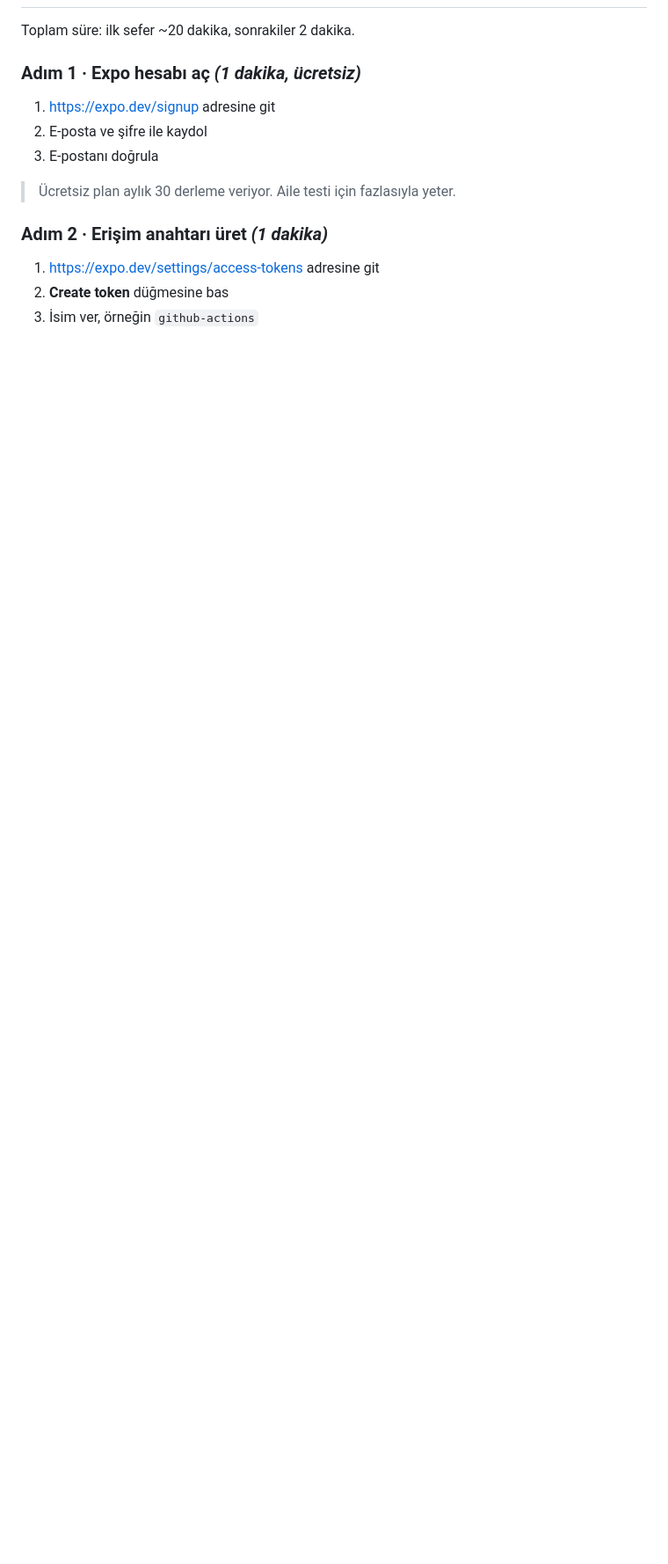
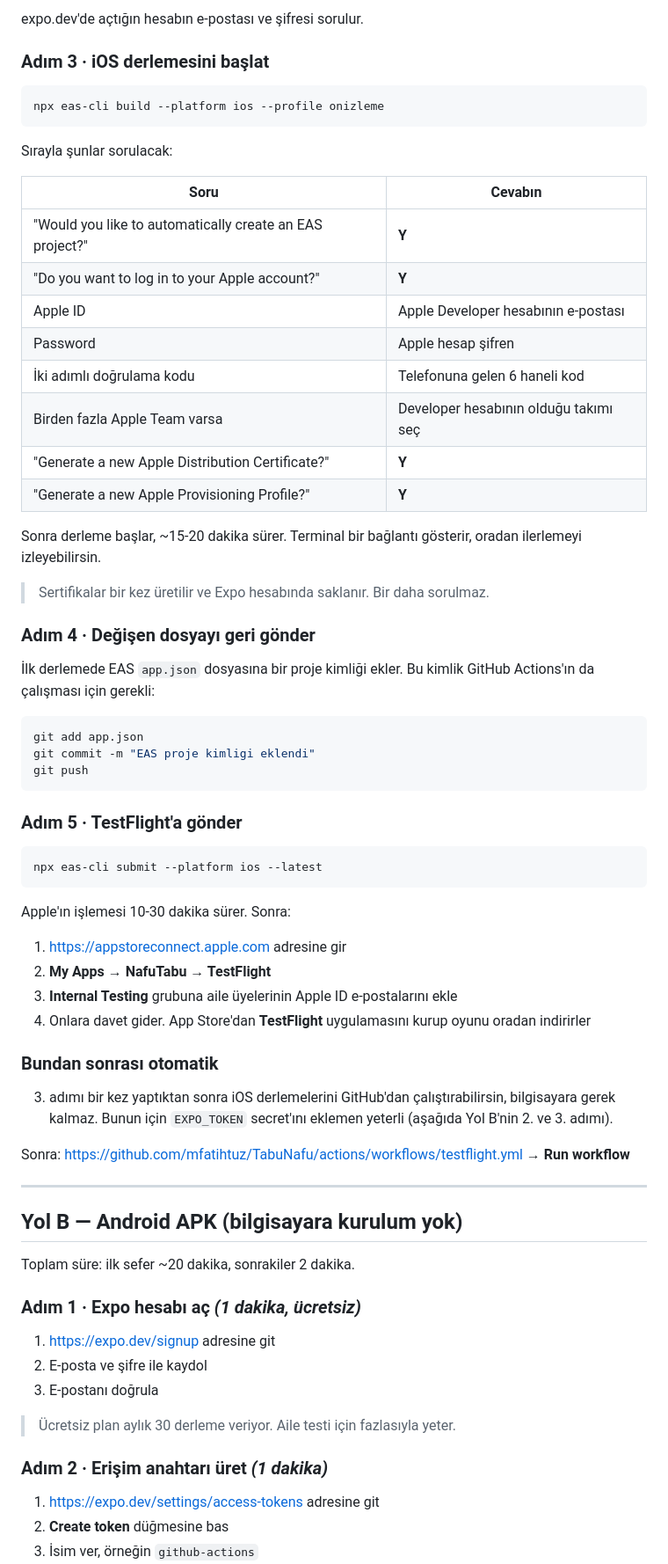
Before and after one commit to mfatihtuz/TabuNafu, a Markdown page: KURULUM.md, the part around one of its changes. Shown at 88% size. Drawn GitHub-style; blank space fills up the shorter version.

````diff
--- a/KURULUM.md
+++ b/KURULUM.md
@@ -14,3 +72,67 @@ sertifika istiyor.
+expo.dev'de açtığın hesabın e-postası ve şifresi sorulur.
+
+### Adım 3 · iOS derlemesini başlat
+
+```powershell
+npx eas-cli build --platform ios --profile onizleme
+```
+
+Sırayla şunlar sorulacak:
+
+| Soru | Cevabın |
+|---|---|
+| "Would you like to automatically create an EAS project?" | **Y** |
+| "Do you want to log in to your Apple account?" | **Y** |
+| Apple ID | Apple Developer hesabının e-postası |
+| Password | Apple hesap şifren |
+| İki adımlı doğrulama kodu | Telefonuna gelen 6 haneli kod |
+| Birden fazla Apple Team varsa | Developer hesabının olduğu takımı seç |
+| "Generate a new Apple Distribution Certificate?" | **Y** |
+| "Generate a new Apple Provisioning Profile?" | **Y** |
+
+Sonra derleme başlar, ~15-20 dakika sürer. Terminal bir bağlantı gösterir,
+oradan ilerlemeyi izleyebilirsin.
+
+> Sertifikalar bir kez üretilir ve Expo hesabında saklanır. Bir daha
+> sorulmaz.
+
+### Adım 4 · Değişen dosyayı geri gönder
+
+İlk derlemede EAS `app.json` dosyasına bir proje kimliği ekler. Bu kimlik
+GitHub Actions'ın da çalışması için gerekli:
+
+```powershell
+git add app.json
+git commit -m "EAS proje kimligi eklendi"
+git push
+```
+
+### Adım 5 · TestFlight'a gönder
+
+```powershell
+npx eas-cli submit --platform ios --latest
+```
+
+Apple'ın işlemesi 10-30 dakika sürer. Sonra:
+
+1. https://appstoreconnect.apple.com adresine gir
+2. **My Apps → NafuTabu → TestFlight**
+3. **Internal Testing** grubuna aile üyelerinin Apple ID e-postalarını ekle
+4. Onlara davet gider. App Store'dan **TestFlight** uygulamasını kurup
+   oyunu oradan indirirler
+
+### Bundan sonrası otomatik
+
+3. adımı bir kez yaptıktan sonra iOS derlemelerini GitHub'dan
+çalıştırabilirsin, bilgisayara gerek kalmaz. Bunun için `EXPO_TOKEN`
+secret'ını eklemen yeterli (aşağıda Yol B'nin 2. ve 3. adımı).
+
+Sonra: https://github.com/mfatihtuz/TabuNafu/actions/workflows/testflight.yml
+→ **Run workflow**
+
+---
+
+## Yol B — Android APK  (bilgisayara kurulum yok)
 
 Toplam süre: ilk sefer ~20 dakika, sonrakiler 2 dakika.
 
````
Also changed, not shown: other parts of KURULUM.md (+66 -68 lines).
